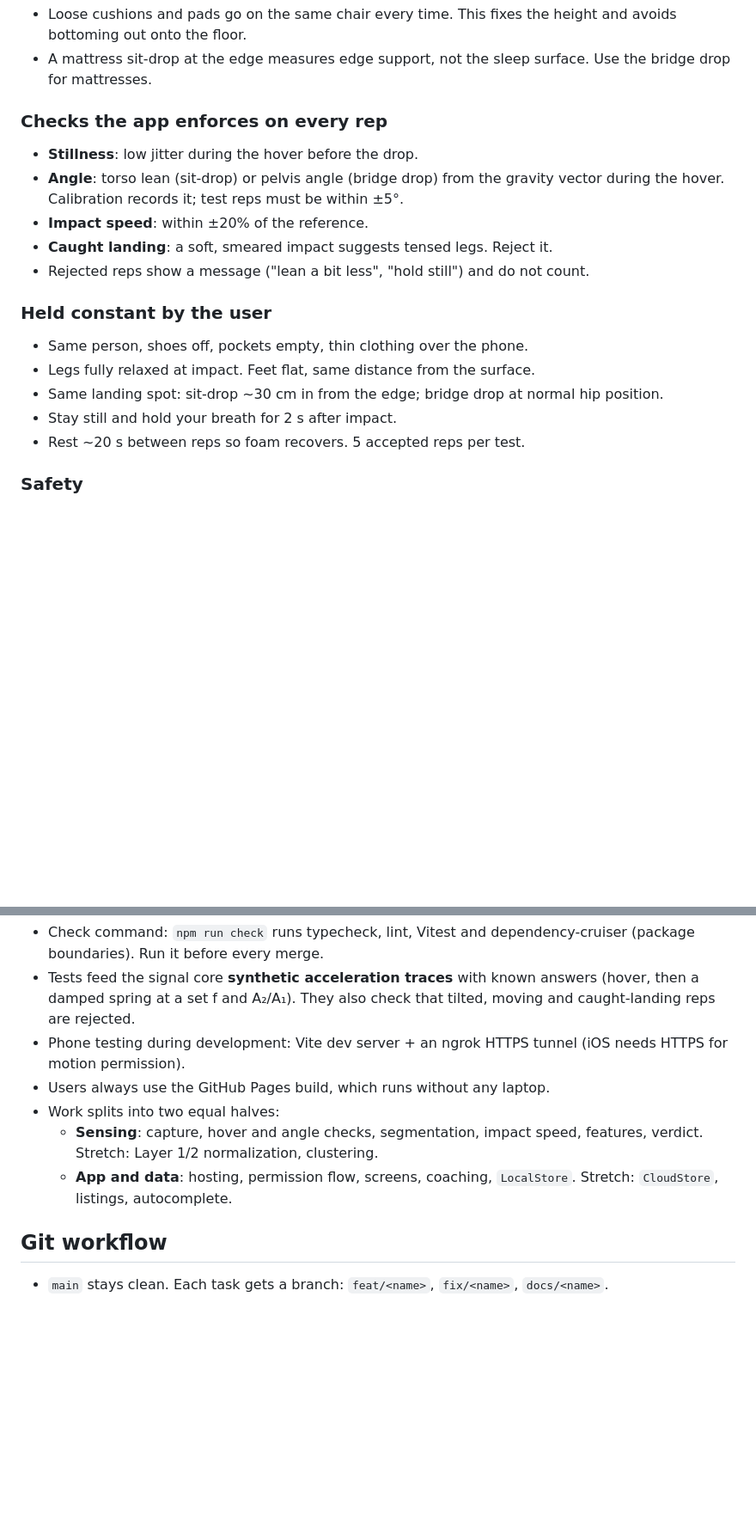
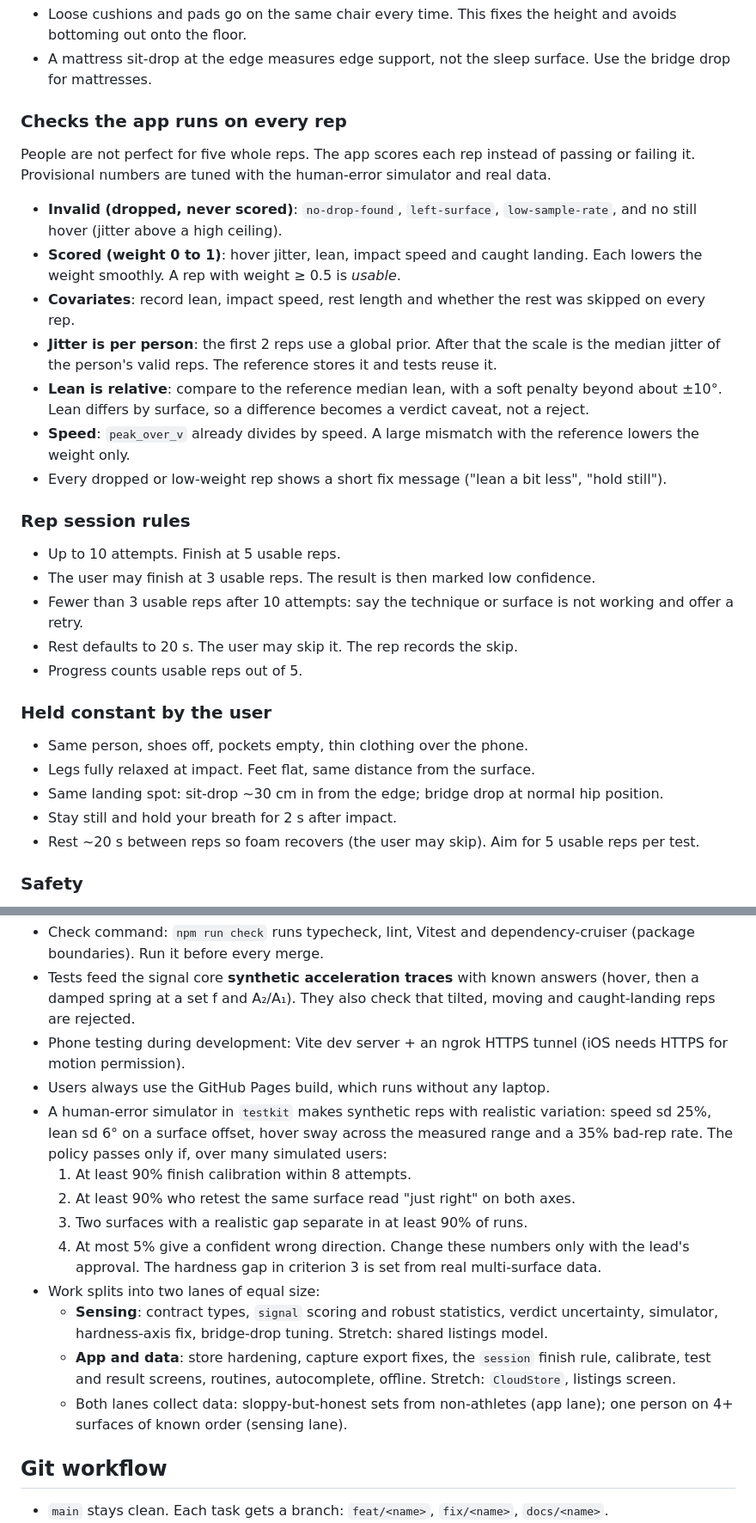
Before and after one commit to rnk-src/goldimattress-hacktx2026, a Markdown page: CLAUDE.md, 2 parts joined by grey strips. Shown at 86% size. Rendered like a GitHub page; blank space fills up the shorter version.

Commit message:
docs: score reps instead of rejecting, robust reference, verdict uncertainty, assisted by Claude Code
Co-Authored-By: Claude Sonnet 5.5 <noreply@anthropic.com>

```diff
--- a/CLAUDE.md
+++ b/CLAUDE.md
@@ -99,19 +99,29 @@ The same person calibrates and tests, so the protocol must make the body act the
 - Loose cushions and pads go on the same chair every time. This fixes the height and avoids bottoming out onto the floor.
 - A mattress sit-drop at the edge measures edge support, not the sleep surface. Use the bridge drop for mattresses.
 
-### Checks the app enforces on every rep
-- **Stillness**: low jitter during the hover before the drop.
-- **Angle**: torso lean (sit-drop) or pelvis angle (bridge drop) from the gravity vector during the hover. Calibration records it; test reps must be within ±5°.
-- **Impact speed**: within ±20% of the reference.
-- **Caught landing**: a soft, smeared impact suggests tensed legs. Reject it.
-- Rejected reps show a message ("lean a bit less", "hold still") and do not count.
+### Checks the app runs on every rep
+People are not perfect for five whole reps. The app scores each rep instead of passing or failing it. Provisional numbers are tuned with the human-error simulator and real data.
+- **Invalid (dropped, never scored)**: `no-drop-found`, `left-surface`, `low-sample-rate`, and no still hover (jitter above a high ceiling).
+- **Scored (weight 0 to 1)**: hover jitter, lean, impact speed and caught landing. Each lowers the weight smoothly. A rep with weight ≥ 0.5 is *usable*.
+- **Covariates**: record lean, impact speed, rest length and whether the rest was skipped on every rep.
+- **Jitter is per person**: the first 2 reps use a global prior. After that the scale is the median jitter of the person's valid reps. The reference stores it and tests reuse it.
+- **Lean is relative**: compare to the reference median lean, with a soft penalty beyond about ±10°. Lean differs by surface, so a difference becomes a verdict caveat, not a reject.
+- **Speed**: `peak_over_v` already divides by speed. A large mismatch with the reference lowers the weight only.
+- Every dropped or low-weight rep shows a short fix message ("lean a bit less", "hold still").
+
+### Rep session rules
+- Up to 10 attempts. Finish at 5 usable reps.
+- The user may finish at 3 usable reps. The result is then marked low confidence.
+- Fewer than 3 usable reps after 10 attempts: say the technique or surface is not working and offer a retry.
+- Rest defaults to 20 s. The user may skip it. The rep records the skip.
+- Progress counts usable reps out of 5.
 
 ### Held constant by the user
 - Same person, shoes off, pockets empty, thin clothing over the phone.
 - Legs fully relaxed at impact. Feet flat, same distance from the surface.
 - Same landing spot: sit-drop ~30 cm in from the edge; bridge drop at normal hip position.
 - Stay still and hold your breath for 2 s after impact.
-- Rest ~20 s between reps so foam recovers. 5 accepted reps per test.
+- Rest ~20 s between reps so foam recovers (the user may skip). Aim for 5 usable reps per test.
 
 ### Safety
 - Hover 10 cm or less. Never drop from standing height.
@@ -205,9 +227,16 @@ Start only after the core works on both routines.
 - Tests feed the signal core **synthetic acceleration traces** with known answers (hover, then a damped spring at a set f and A₂/A₁). They also check that tilted, moving and caught-landing reps are rejected.
 - Phone testing during development: Vite dev server + an ngrok HTTPS tunnel (iOS needs HTTPS for motion permission).
 - Users always use the GitHub Pages build, which runs without any laptop.
-- Work splits into two equal halves:
-  - **Sensing**: capture, hover and angle checks, segmentation, impact speed, features, verdict. Stretch: Layer 1/2 normalization, clustering.
-  - **App and data**: hosting, permission flow, screens, coaching, `LocalStore`. Stretch: `CloudStore`, listings, autocomplete.
+- A human-error simulator in `testkit` makes synthetic reps with realistic variation: speed sd 25%, lean sd 6° on a surface offset, hover sway across the measured range and a 35% bad-rep rate. The policy passes only if, over many simulated users:
+  1. At least 90% finish calibration within 8 attempts.
+  2. At least 90% who retest the same surface read "just right" on both axes.
+  3. Two surfaces with a realistic gap separate in at least 90% of runs.
+  4. At most 5% give a confident wrong direction.
+  Change these numbers only with the lead's approval. The hardness gap in criterion 3 is set from real multi-surface data.
+- Work splits into two lanes of equal size:
+  - **Sensing**: contract types, `signal` scoring and robust statistics, verdict uncertainty, simulator, hardness-axis fix, bridge-drop tuning. Stretch: shared listings model.
+  - **App and data**: store hardening, capture export fixes, the `session` finish rule, calibrate, test and result screens, routines, autocomplete, offline. Stretch: `CloudStore`, listings screen.
+  - Both lanes collect data: sloppy-but-honest sets from non-athletes (app lane); one person on 4+ surfaces of known order (sensing lane).
 
 ## Git workflow
 - `main` stays clean. Each task gets a branch: `feat/<name>`, `fix/<name>`, `docs/<name>`.
```
Also changed, not shown: other parts of CLAUDE.md (+18 -6 lines).
